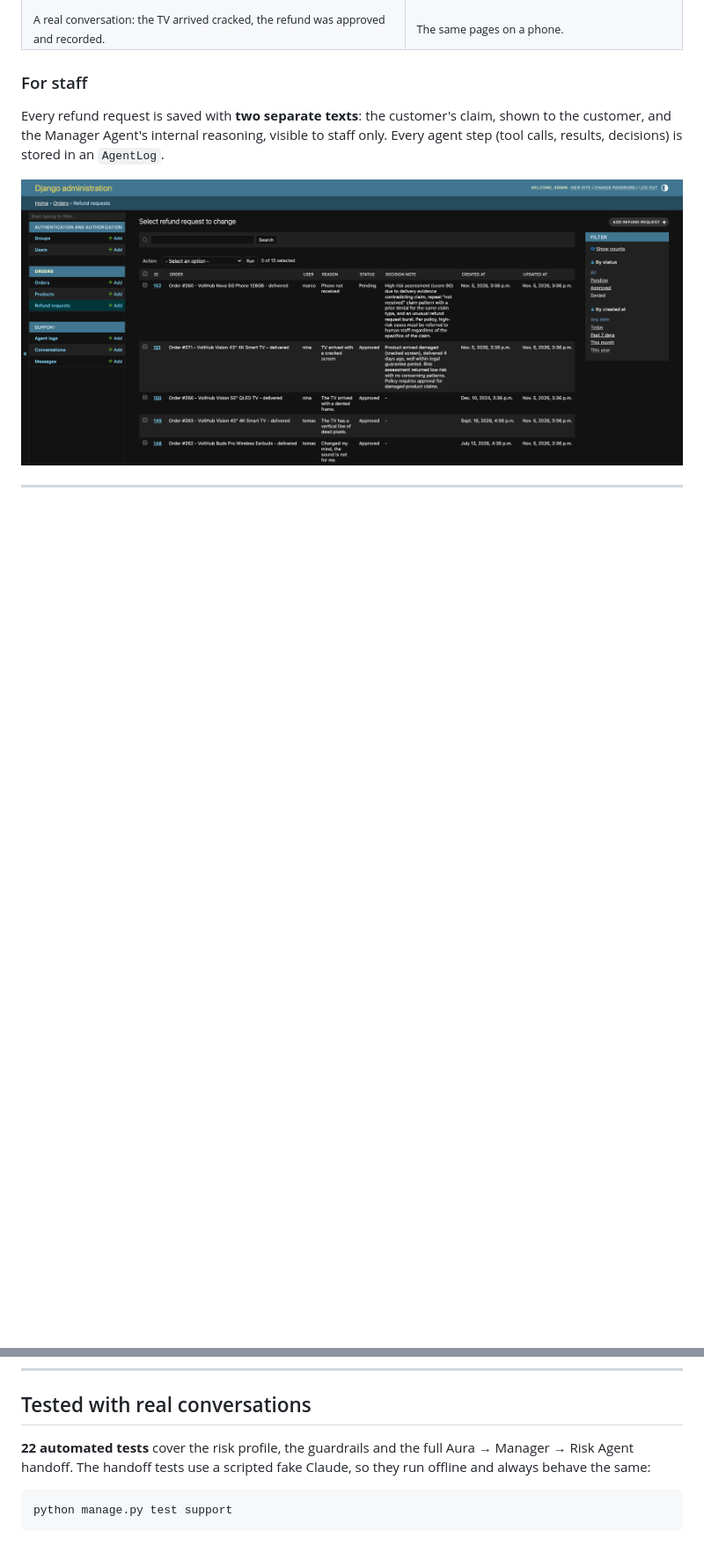
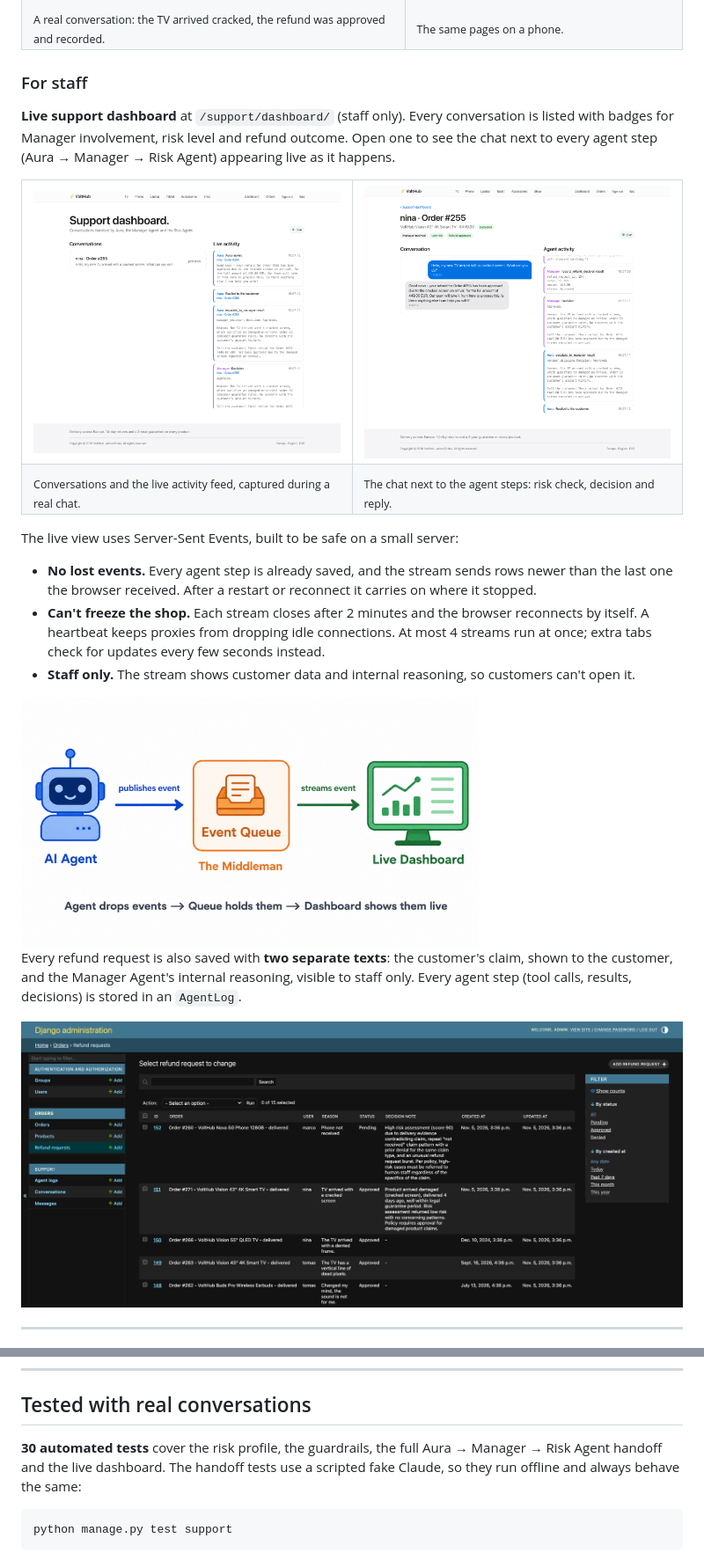
Before and after one commit to Atinos31/django-ai-employees, a Markdown page: README.md, 2 parts joined by grey strips. Shown at 88% size. Rendered like a GitHub page; pictures changed too: docs/images/screenshots/staff-conversation.png (added), docs/images/screenshots/staff-dashboard.png (added); blank space fills up the shorter version.

````diff
--- a/README.md
+++ b/README.md
@@ -68,7 +68,27 @@ VoltHub shows how AI agents can take this work on safely. Routine questions are
 
 ### For staff
 
-Every refund request is saved with **two separate texts**: the customer's claim, shown to the customer, and the Manager Agent's internal reasoning, visible to staff only. Every agent step (tool calls, results, decisions) is stored in an `AgentLog`.
+**Live support dashboard** at `/support/dashboard/` (staff only). Every conversation is listed with badges for Manager involvement, risk level and refund outcome. Open one to see the chat next to every agent step (Aura → Manager → Risk Agent) appearing live as it happens.
+
+<table>
+<tr>
+<td width="50%"><img src="docs/images/screenshots/staff-dashboard.png" alt="Support dashboard with live activity feed"></td>
+<td width="50%"><img src="docs/images/screenshots/staff-conversation.png" alt="One conversation with the agent steps"></td>
+</tr>
+<tr>
+<td><sub>Conversations and the live activity feed, captured during a real chat.</sub></td>
+<td><sub>The chat next to the agent steps: risk check, decision and reply.</sub></td>
+</tr>
+</table>
+
+The live view uses Server-Sent Events, built to be safe on a small server:
+- **No lost events.** Every agent step is already saved, and the stream sends rows newer than the last one the browser received. After a restart or reconnect it carries on where it stopped.
+- **Can't freeze the shop.** Each stream closes after 2 minutes and the browser reconnects by itself. A heartbeat keeps proxies from dropping idle connections. At most 4 streams run at once; extra tabs check for updates every few seconds instead.
+- **Staff only.** The stream shows customer data and internal reasoning, so customers can't open it.
+
+<img src="docs/images/sse-streaming-workflow.png" alt="Agent events flowing to a live dashboard" width="520">
+
+Every refund request is also saved with **two separate texts**: the customer's claim, shown to the customer, and the Manager Agent's internal reasoning, visible to staff only. Every agent step (tool calls, results, decisions) is stored in an `AgentLog`.
 
 ![Staff view of refund requests with internal decision notes](docs/images/screenshots/staff-admin-refunds.png)
 
@@ -136,7 +156,7 @@ The model makes judgments; the code enforces the rules. Each of these holds even
 
 ## Tested with real conversations
 
-**22 automated tests** cover the risk profile, the guardrails and the full Aura → Manager → Risk Agent handoff. The handoff tests use a scripted fake Claude, so they run offline and always behave the same:
+**30 automated tests** cover the risk profile, the guardrails, the full Aura → Manager → Risk Agent handoff and the live dashboard. The handoff tests use a scripted fake Claude, so they run offline and always behave the same:
 
 ```bash
 python manage.py test support
````
Also changed, not shown: other parts of README.md (+8 -8 lines), 11 other files.
